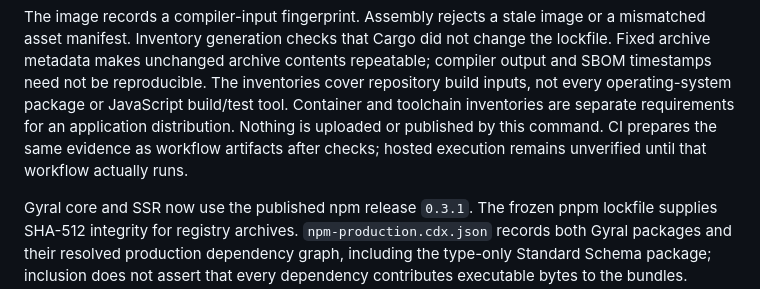
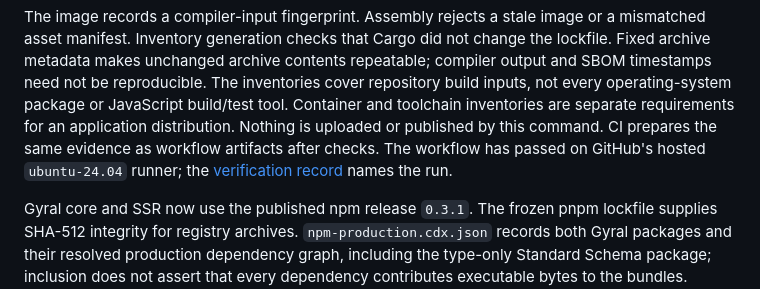
Before and after one commit to gyraljs/gyral-rs, a Markdown page: docs/design/operations-and-release.md, the part around the change. GitHub-like rendering.

```diff
--- a/docs/design/operations-and-release.md
+++ b/docs/design/operations-and-release.md
@@ -185,8 +185,9 @@ repeatable; compiler output and SBOM timestamps need not be reproducible.
 The inventories cover repository build inputs, not every operating-system package
 or JavaScript build/test tool. Container and toolchain inventories are separate
 requirements for an application distribution. Nothing is uploaded or published
-by this command. CI prepares the same evidence as workflow artifacts after checks;
-hosted execution remains unverified until that workflow actually runs.
+by this command. CI prepares the same evidence as workflow artifacts after checks.
+The workflow has passed on GitHub's hosted `ubuntu-24.04` runner; the
+[verification record](../verification.md) names the run.
 
 Gyral core and SSR now use the published npm release `0.3.1`. The frozen pnpm
 lockfile supplies SHA-512 integrity for registry archives. `npm-production.cdx.json`
```
Also changed, not shown: docs/design/bundle-contract.md (+17 -0 lines), docs/verification.md (+20 -2 lines).
